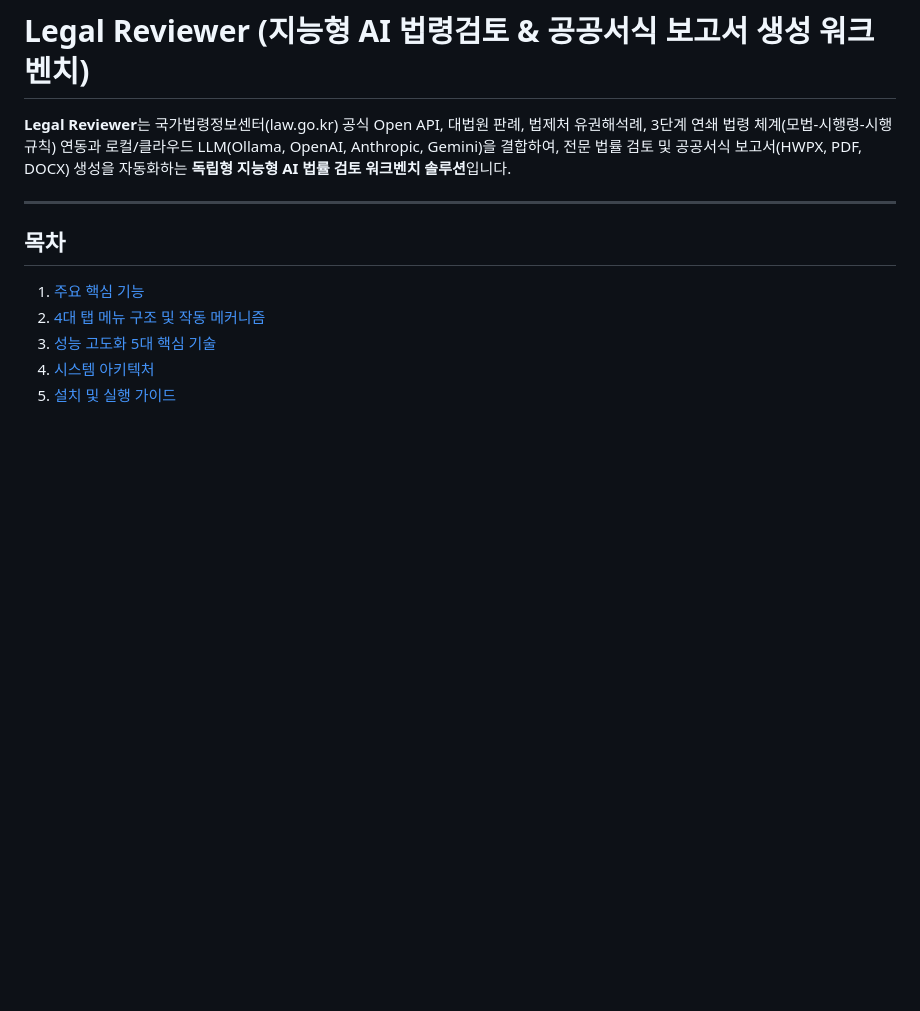
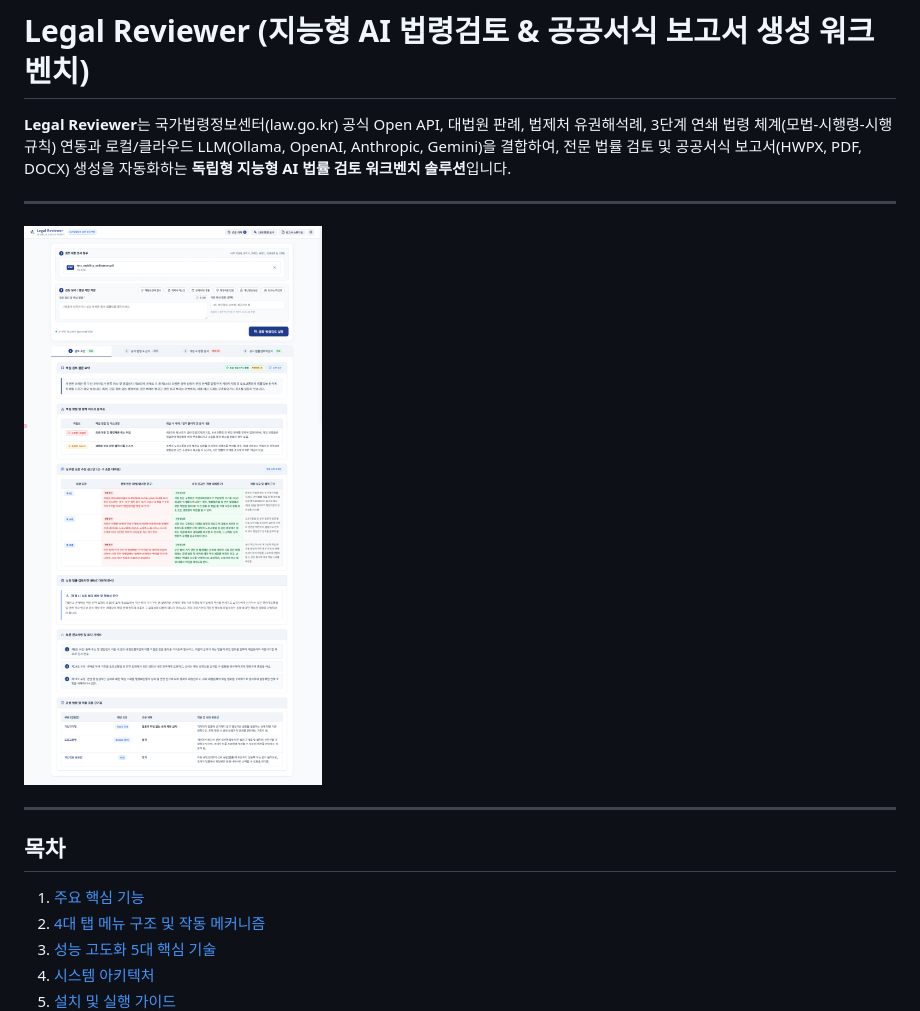
Before and after one commit to Ubermensch216/legal_review, a Markdown page: README.md, the part around the change. Drawn GitHub-style; pictures changed too: docs/images/screenshot_main.png (added); blank space fills up the shorter version.

Commit message:
docs: add workbench screenshot to README

```diff
--- a/README.md
+++ b/README.md
@@ -1,6 +1,10 @@
 # Legal Reviewer (지능형 AI 법령검토 & 공공서식 보고서 생성 워크벤치)
 
 **Legal Reviewer**는 국가법령정보센터(law.go.kr) 공식 Open API, 대법원 판례, 법제처 유권해석례, 3단계 연쇄 법령 체계(모법-시행령-시행규칙) 연동과 로컬/클라우드 LLM(Ollama, OpenAI, Anthropic, Gemini)을 결합하여, 전문 법률 검토 및 공공서식 보고서(HWPX, PDF, DOCX) 생성을 자동화하는 **독립형 지능형 AI 법률 검토 워크벤치 솔루션**입니다.
+
+---
+
+![Legal Reviewer 워크벤치 메인 화면](docs/images/screenshot_main.png)
 
 ---
 
```
